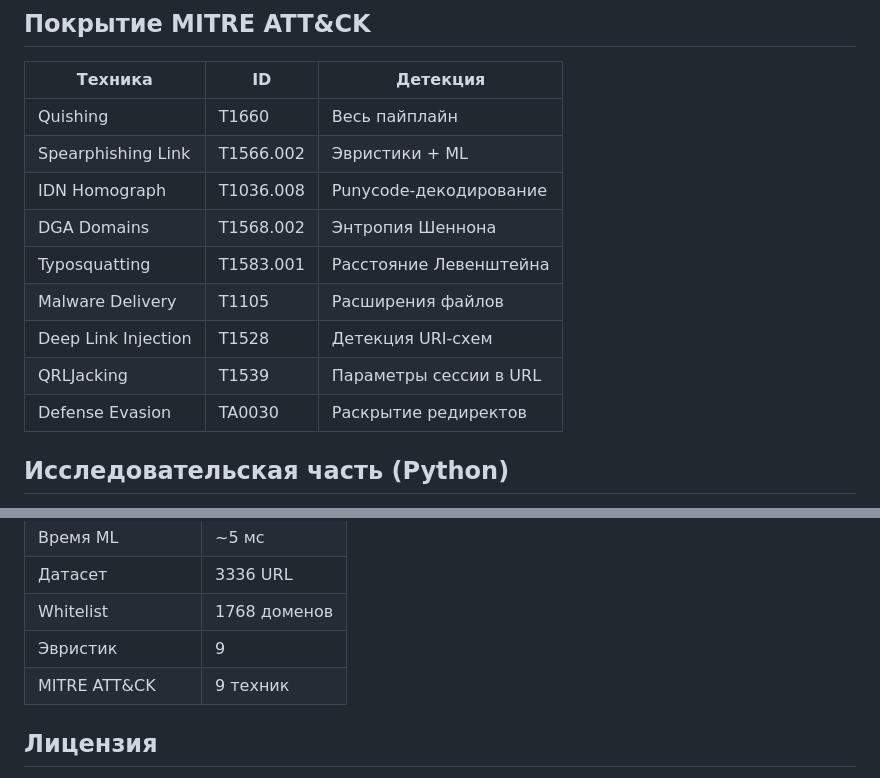
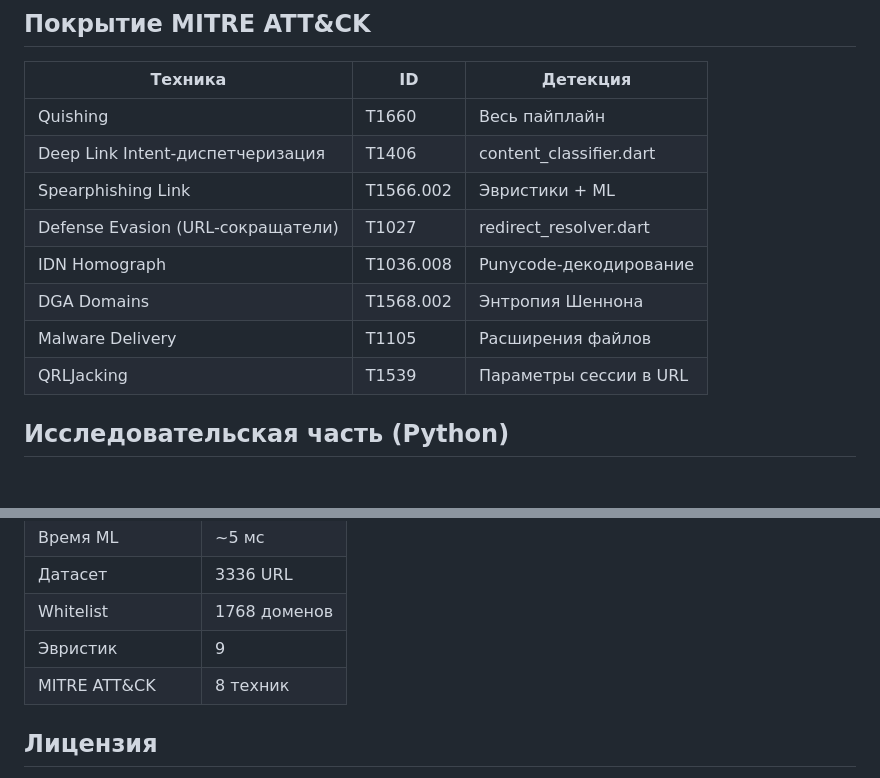
Before and after one commit to agoldprogcorp/secureqrlens, a Markdown page: README.md, 2 parts joined by grey strips. Rendered like a GitHub page; blank space fills up the shorter version.

```diff
--- a/README.md
+++ b/README.md
@@ -63,14 +63,13 @@ LogisticRegression, 3 класса (safe/danger/suspicious), 6 признако
 | Техника | ID | Детекция |
 |---|---|---|
 | Quishing | T1660 | Весь пайплайн |
+| Deep Link Intent-диспетчеризация | T1406 | content_classifier.dart |
 | Spearphishing Link | T1566.002 | Эвристики + ML |
+| Defense Evasion (URL-сокращатели) | T1027 | redirect_resolver.dart |
 | IDN Homograph | T1036.008 | Punycode-декодирование |
 | DGA Domains | T1568.002 | Энтропия Шеннона |
-| Typosquatting | T1583.001 | Расстояние Левенштейна |
 | Malware Delivery | T1105 | Расширения файлов |
-| Deep Link Injection | T1528 | Детекция URI-схем |
 | QRLJacking | T1539 | Параметры сессии в URL |
-| Defense Evasion | TA0030 | Раскрытие редиректов |
 
 ## Исследовательская часть (Python)
 
@@ -118,7 +117,7 @@ secureqrlens/
 | Датасет | 3336 URL |
 | Whitelist | 1768 доменов |
 | Эвристик | 9 |
-| MITRE ATT&CK | 9 техник |
+| MITRE ATT&CK | 8 техник |
 
 ## Лицензия
 
```
